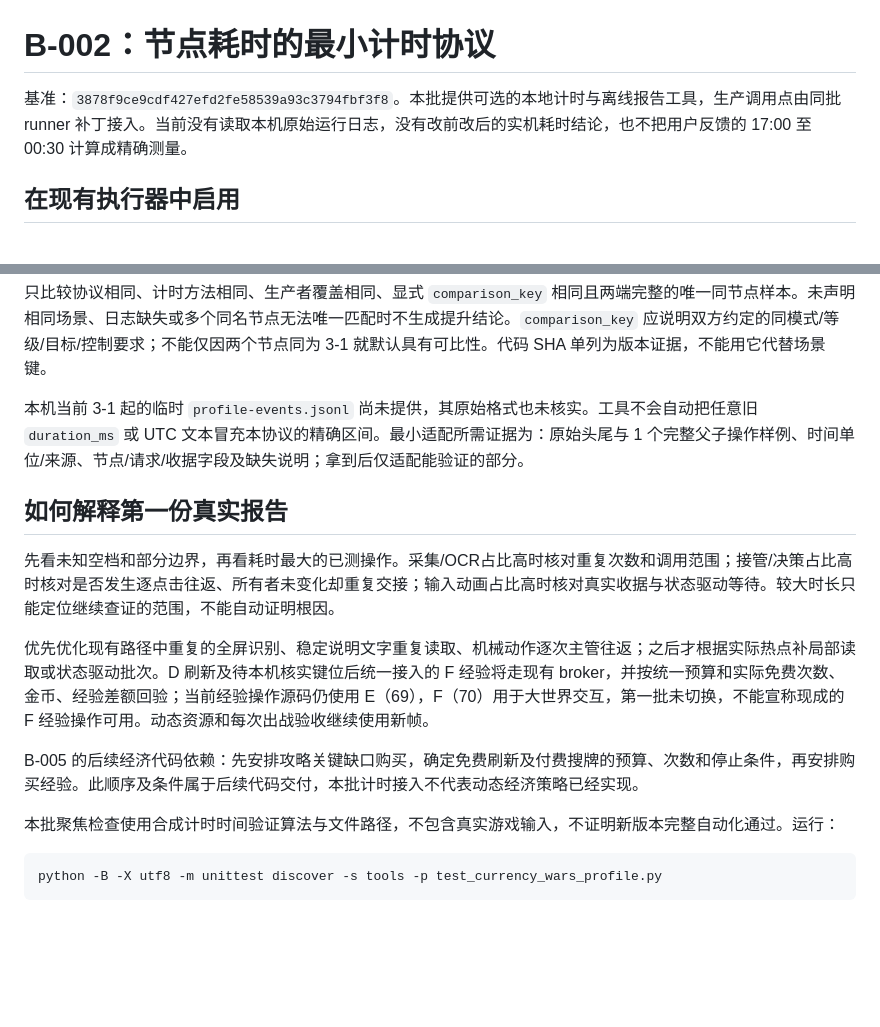
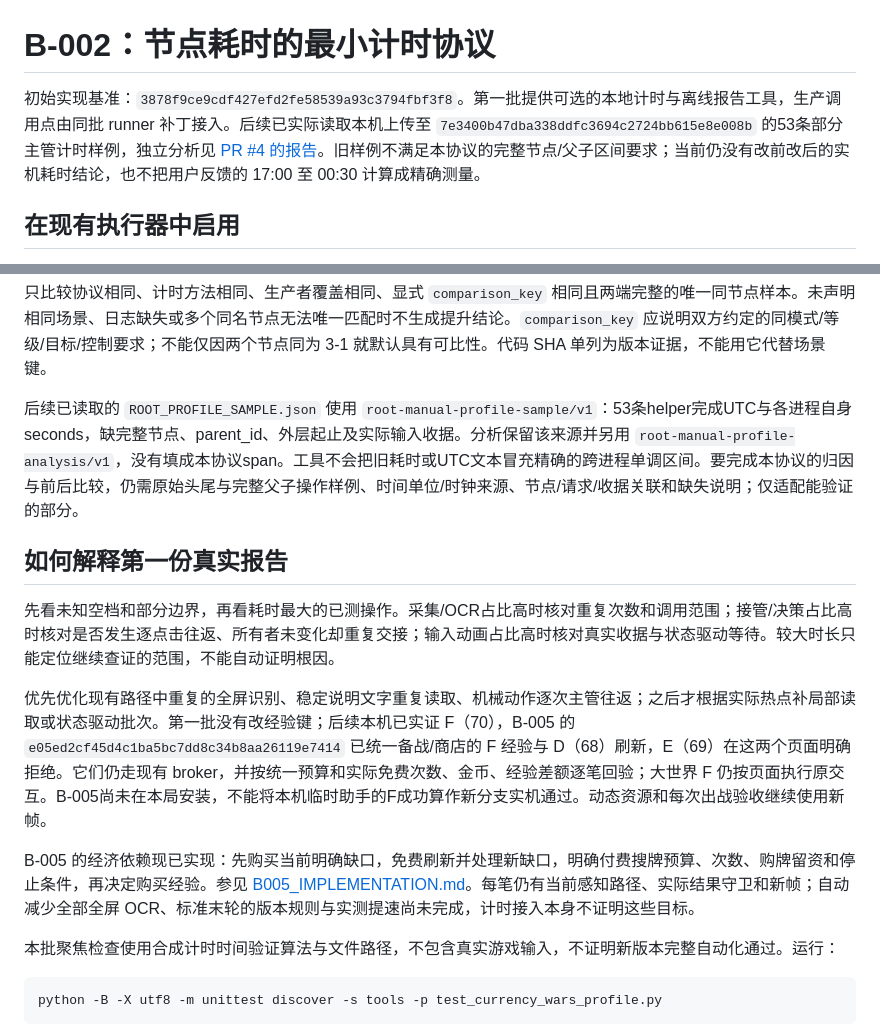
Before and after one commit to gkcc/Currency-Wars-Automation, a Markdown page: handoff/2026-10-07/PROFILE_PROTOCOL.md, 2 parts joined by grey strips. Rendered like a GitHub page; blank space fills up the shorter version.

Commit message:
docs: reconcile profile protocol with verified F key and partial timing sample

```diff
--- a/handoff/2026-10-07/PROFILE_PROTOCOL.md
+++ b/handoff/2026-10-07/PROFILE_PROTOCOL.md
@@ -1,6 +1,6 @@
 # B-002：节点耗时的最小计时协议
 
-基准：`3878f9ce9cdf427efd2fe58539a93c3794fbf3f8`。本批提供可选的本地计时与离线报告工具，生产调用点由同批 runner 补丁接入。当前没有读取本机原始运行日志，没有改前改后的实机耗时结论，也不把用户反馈的 17:00 至 00:30 计算成精确测量。
+初始实现基准：`3878f9ce9cdf427efd2fe58539a93c3794fbf3f8`。第一批提供可选的本地计时与离线报告工具，生产调用点由同批 runner 补丁接入。后续已实际读取本机上传至 `7e3400b47dba338ddfc3694c2724bb615e8e008b` 的53条部分主管计时样例，独立分析见 [PR #4 的报告](https://github.com/gkcc/Currency-Wars-Automation/blob/b41510c27caa08de7e5d1f57ae7ef9402ee4a336/handoff/2026-10-07/profile/README.md)。旧样例不满足本协议的完整节点/父子区间要求；当前仍没有改前改后的实机耗时结论，也不把用户反馈的 17:00 至 00:30 计算成精确测量。
 
 ## 在现有执行器中启用
 
@@ -122,15 +122,15 @@ python -B -X utf8 tools/currency_wars_profile.py @profileFiles --output-prefix "
 
 只比较协议相同、计时方法相同、生产者覆盖相同、显式 `comparison_key` 相同且两端完整的唯一同节点样本。未声明相同场景、日志缺失或多个同名节点无法唯一匹配时不生成提升结论。`comparison_key` 应说明双方约定的同模式/等级/目标/控制要求；不能仅因两个节点同为 3-1 就默认具有可比性。代码 SHA 单列为版本证据，不能用它代替场景键。
 
-本机当前 3-1 起的临时 `profile-events.jsonl` 尚未提供，其原始格式也未核实。工具不会自动把任意旧 `duration_ms` 或 UTC 文本冒充本协议的精确区间。最小适配所需证据为：原始头尾与 1 个完整父子操作样例、时间单位/来源、节点/请求/收据字段及缺失说明；拿到后仅适配能验证的部分。
+后续已读取的 `ROOT_PROFILE_SAMPLE.json` 使用 `root-manual-profile-sample/v1`：53条helper完成UTC与各进程自身seconds，缺完整节点、parent_id、外层起止及实际输入收据。分析保留该来源并另用 `root-manual-profile-analysis/v1`，没有填成本协议span。工具不会把旧耗时或UTC文本冒充精确的跨进程单调区间。要完成本协议的归因与前后比较，仍需原始头尾与完整父子操作样例、时间单位/时钟来源、节点/请求/收据关联和缺失说明；仅适配能验证的部分。
 
 ## 如何解释第一份真实报告
 
 先看未知空档和部分边界，再看耗时最大的已测操作。采集/OCR占比高时核对重复次数和调用范围；接管/决策占比高时核对是否发生逐点击往返、所有者未变化却重复交接；输入动画占比高时核对真实收据与状态驱动等待。较大时长只能定位继续查证的范围，不能自动证明根因。
 
-优先优化现有路径中重复的全屏识别、稳定说明文字重复读取、机械动作逐次主管往返；之后才根据实际热点补局部读取或状态驱动批次。D 刷新及待本机核实键位后统一接入的 F 经验将走现有 broker，并按统一预算和实际免费次数、金币、经验差额回验；当前经验操作源码仍使用 E（69），F（70）用于大世界交互，第一批未切换，不能宣称现成的 F 经验操作可用。动态资源和每次出战验收继续使用新帧。
+优先优化现有路径中重复的全屏识别、稳定说明文字重复读取、机械动作逐次主管往返；之后才根据实际热点补局部读取或状态驱动批次。第一批没有改经验键；后续本机已实证 F（70），B-005 的 `e05ed2cf45d4c1ba5bc7dd8c34b8aa26119e7414` 已统一备战/商店的 F 经验与 D（68）刷新，E（69）在这两个页面明确拒绝。它们仍走现有 broker，并按统一预算和实际免费次数、金币、经验差额逐笔回验；大世界 F 仍按页面执行原交互。B-005尚未在本局安装，不能将本机临时助手的F成功算作新分支实机通过。动态资源和每次出战验收继续使用新帧。
 
-B-005 的后续经济代码依赖：先安排攻略关键缺口购买，确定免费刷新及付费搜牌的预算、次数和停止条件，再安排购买经验。此顺序及条件属于后续代码交付，本批计时接入不代表动态经济策略已经实现。
+B-005 的经济依赖现已实现：先购买当前明确缺口，免费刷新并处理新缺口，明确付费搜牌预算、次数、购牌留资和停止条件，再决定购买经验。参见 [B005_IMPLEMENTATION.md](B005_IMPLEMENTATION.md)。每笔仍有当前感知路径、实际结果守卫和新帧；自动减少全部全屏 OCR、标准末轮的版本规则与实测提速尚未完成，计时接入本身不证明这些目标。
 
 本批聚焦检查使用合成计时时间验证算法与文件路径，不包含真实游戏输入，不证明新版本完整自动化通过。运行：
 
```
